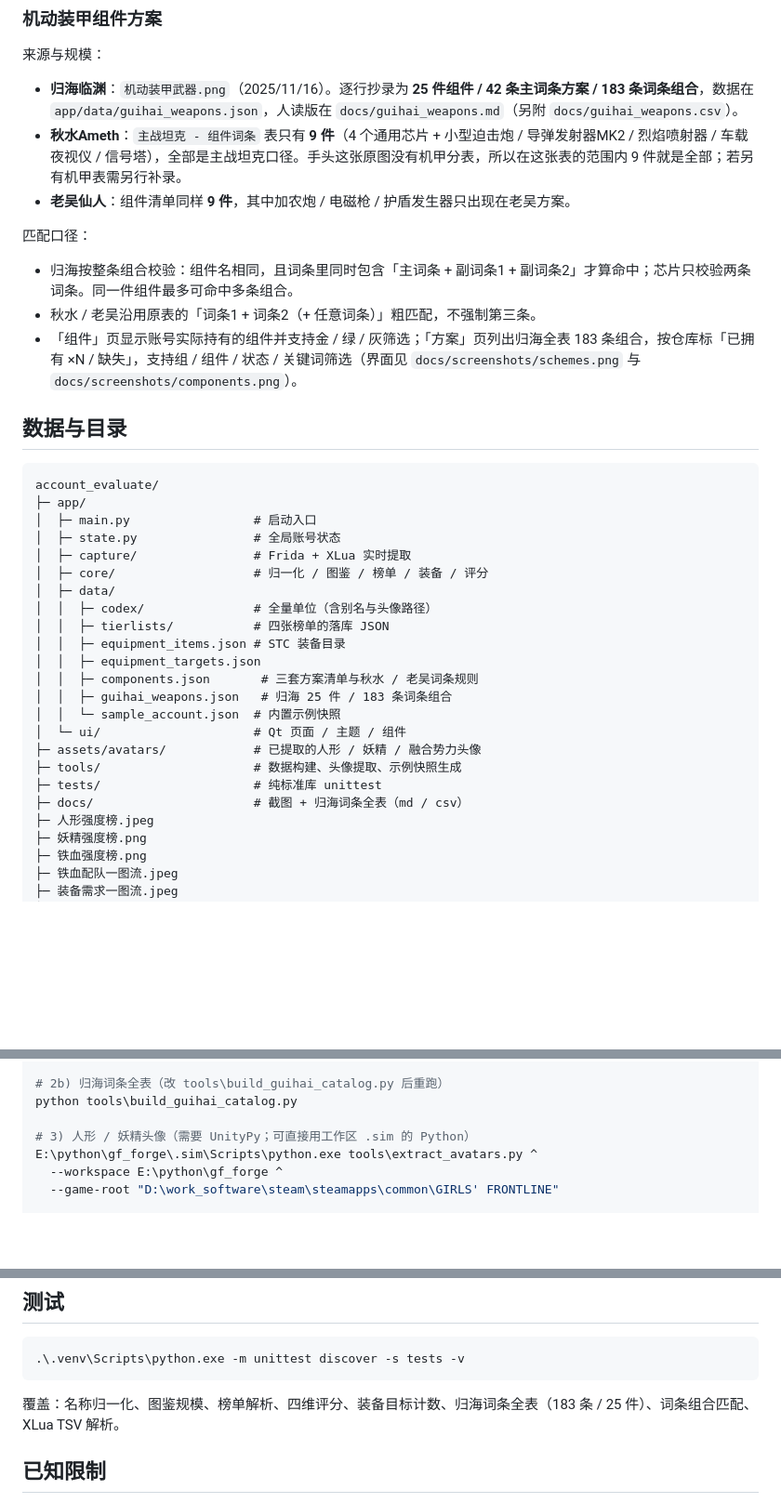
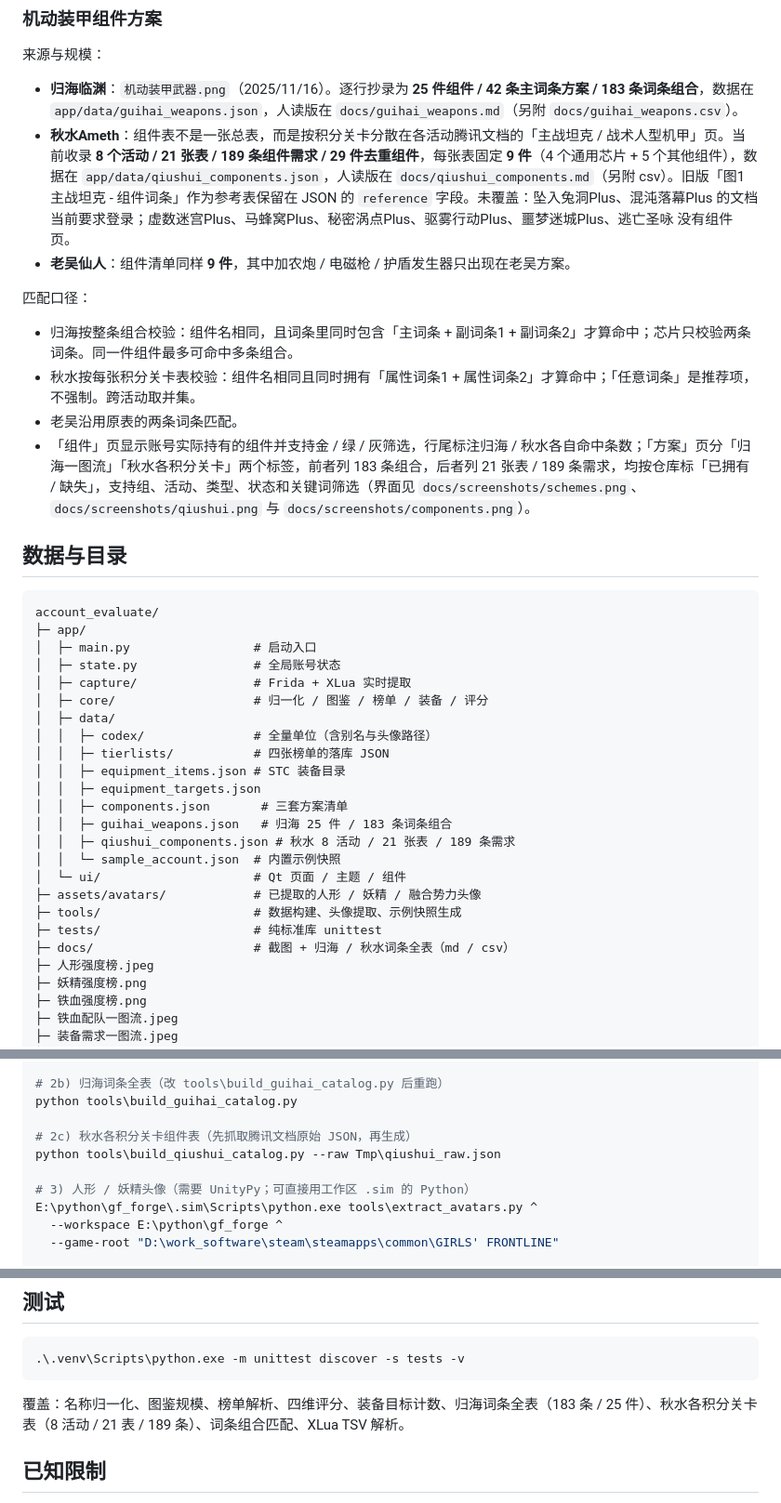
Before and after one commit to TenshiInHeaven/Gf1_AccountEval, a Markdown page: README.md, 3 parts joined by grey strips. Shown at 93% size. Rendered like a GitHub page; blank space fills up the shorter version.

Commit message:
feat(account_evaluate): collect Qiushui per-activity component tables

````diff
--- a/README.md
+++ b/README.md
@@ -304,14 +304,15 @@ python tools\android_proxy_capture.py --from-index snapshots\index_xxx.json
 来源与规模：
 
 - **归海临渊**：`机动装甲武器.png`（2025/11/16）。逐行抄录为 **25 件组件 / 42 条主词条方案 / 183 条词条组合**，数据在 `app/data/guihai_weapons.json`，人读版在 `docs/guihai_weapons.md`（另附 `docs/guihai_weapons.csv`）。
-- **秋水Ameth**：`主战坦克 - 组件词条` 表只有 **9 件**（4 个通用芯片 + 小型迫击炮 / 导弹发射器MK2 / 烈焰喷射器 / 车载夜视仪 / 信号塔），全部是主战坦克口径。手头这张原图没有机甲分表，所以在这张表的范围内 9 件就是全部；若另有机甲表需另行补录。
+- **秋水Ameth**：组件表不是一张总表，而是按积分关卡分散在各活动腾讯文档的「主战坦克 / 战术人型机甲」页。当前收录 **8 个活动 / 21 张表 / 189 条组件需求 / 29 件去重组件**，每张表固定 **9 件**（4 个通用芯片 + 5 个其他组件），数据在 `app/data/qiushui_components.json`，人读版在 `docs/qiushui_components.md`（另附 csv）。旧版「图1 主战坦克 - 组件词条」作为参考表保留在 JSON 的 `reference` 字段。未覆盖：坠入兔洞Plus、混沌落幕Plus 的文档当前要求登录；虚数迷宫Plus、马蜂窝Plus、秘密涡点Plus、驱雾行动Plus、噩梦迷城Plus、逃亡圣咏 没有组件页。
 - **老吴仙人**：组件清单同样 **9 件**，其中加农炮 / 电磁枪 / 护盾发生器只出现在老吴方案。
 
 匹配口径：
 
 - 归海按整条组合校验：组件名相同，且词条里同时包含「主词条 + 副词条1 + 副词条2」才算命中；芯片只校验两条词条。同一件组件最多可命中多条组合。
-- 秋水 / 老吴沿用原表的「词条1 + 词条2（+ 任意词条）」粗匹配，不强制第三条。
-- 「组件」页显示账号实际持有的组件并支持金 / 绿 / 灰筛选；「方案」页列出归海全表 183 条组合，按仓库标「已拥有 ×N / 缺失」，支持组 / 组件 / 状态 / 关键词筛选（界面见 `docs/screenshots/schemes.png` 与 `docs/screenshots/components.png`）。
+- 秋水按每张积分关卡表校验：组件名相同且同时拥有「属性词条1 + 属性词条2」才算命中；「任意词条」是推荐项，不强制。跨活动取并集。
+- 老吴沿用原表的两条词条匹配。
+- 「组件」页显示账号实际持有的组件并支持金 / 绿 / 灰筛选，行尾标注归海 / 秋水各自命中条数；「方案」页分「归海一图流」「秋水各积分关卡」两个标签，前者列 183 条组合，后者列 21 张表 / 189 条需求，均按仓库标「已拥有 / 缺失」，支持组、活动、类型、状态和关键词筛选（界面见 `docs/screenshots/schemes.png`、`docs/screenshots/qiushui.png` 与 `docs/screenshots/components.png`）。
 
 ## 数据与目录
 
@@ -327,14 +328,15 @@ account_evaluate/
 │  │  ├─ tierlists/           # 四张榜单的落库 JSON
 │  │  ├─ equipment_items.json # STC 装备目录
 │  │  ├─ equipment_targets.json
-│  │  ├─ components.json       # 三套方案清单与秋水 / 老吴词条规则
+│  │  ├─ components.json       # 三套方案清单
 │  │  ├─ guihai_weapons.json   # 归海 25 件 / 183 条词条组合
+│  │  ├─ qiushui_components.json # 秋水 8 活动 / 21 张表 / 189 条需求
 │  │  └─ sample_account.json  # 内置示例快照
 │  └─ ui/                     # Qt 页面 / 主题 / 组件
 ├─ assets/avatars/            # 已提取的人形 / 妖精 / 融合势力头像
 ├─ tools/                     # 数据构建、头像提取、示例快照生成
 ├─ tests/                     # 纯标准库 unittest
-├─ docs/                      # 截图 + 归海词条全表（md / csv）
+├─ docs/                      # 截图 + 归海 / 秋水词条全表（md / csv）
 ├─ 人形强度榜.jpeg
 ├─ 妖精强度榜.png
 ├─ 铁血强度榜.png
@@ -364,6 +366,9 @@ python tools\build_sample.py --workspace E:\python\gf_forge
 # 2b) 归海词条全表（改 tools\build_guihai_catalog.py 后重跑）
 python tools\build_guihai_catalog.py
 
+# 2c) 秋水各积分关卡组件表（先抓取腾讯文档原始 JSON，再生成）
+python tools\build_qiushui_catalog.py --raw Tmp\qiushui_raw.json
+
 # 3) 人形 / 妖精头像（需要 UnityPy；可直接用工作区 .sim 的 Python）
 E:\python\gf_forge\.sim\Scripts\python.exe tools\extract_avatars.py ^
   --workspace E:\python\gf_forge ^
@@ -386,7 +391,7 @@ E:\python\gf_forge\.sim\Scripts\python.exe tools\extract_sf_static_avatars.py ^
 .\.venv\Scripts\python.exe -m unittest discover -s tests -v
 ```
 
-覆盖：名称归一化、图鉴规模、榜单解析、四维评分、装备目标计数、归海词条全表（183 条 / 25 件）、词条组合匹配、XLua TSV 解析。
+覆盖：名称归一化、图鉴规模、榜单解析、四维评分、装备目标计数、归海词条全表（183 条 / 25 件）、秋水各积分关卡表（8 活动 / 21 表 / 189 条）、词条组合匹配、XLua TSV 解析。
 
 ## 已知限制
 
````
Also changed, not shown: other parts of README.md (+1 -1 lines), HELP.md (+8 -3 lines), docs/qiushui_components.md (added, +333 -0 lines), docs/screenshots/components.png, docs/screenshots/qiushui.png (added), docs/screenshots/schemes.png, 14 other files.
